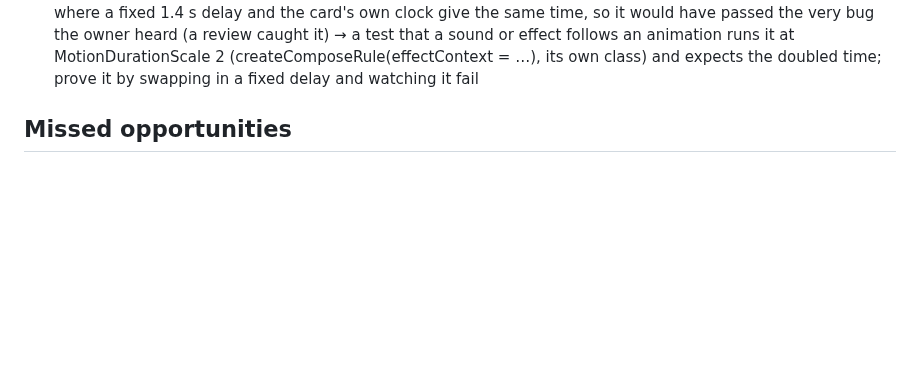
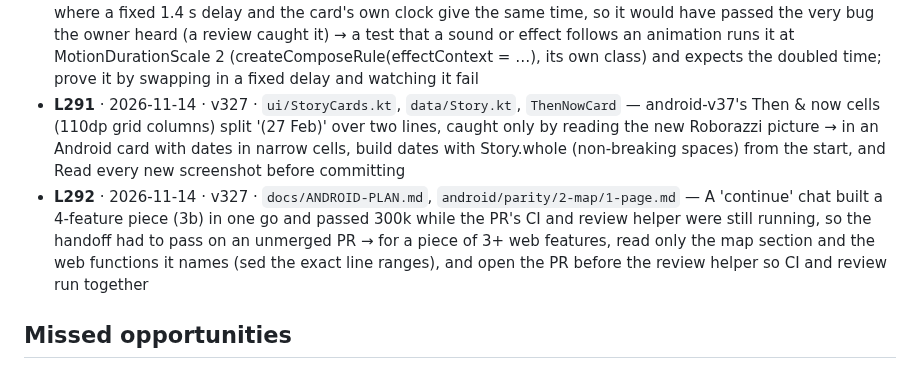
Before and after one commit to Shamlawy/Play-next, a Markdown page: docs/LESSONS.md, the part around the change. Drawn GitHub-style; blank space fills up the shorter version.

Commit message:
Lessons from android-v37's build
Co-Authored-By: Claude Opus 5.5 <noreply@anthropic.com>
Claude-Session: https://claude.ai/code/session_01DoCJ4H2yRq1en8FordH1Ry

```diff
--- a/docs/LESSONS.md
+++ b/docs/LESSONS.md
@@ -239,6 +239,8 @@ fine if the line format stays. Public repo: no game titles, scores or personal d
 - **L288** · 2026-11-13 · v327 · `QueueCardTest`, `captureRoboImage`, `autoAdvance` — A one-off frame test called row() (performScrollToNode + performScrollTo) after setting rule.mainClock.autoAdvance = false and hung the Gradle run ~10 min: L263 again → in a frame test find and scroll to the node first, then pause the clock, then only performTouchInput; M85's kept FramesTest would carry that order for good
 - **L289** · 2026-11-13 · v327 · `QueueCard.kt`, `Sfx.CardTear`, `Sounds.play`, `Recipes.kt` — android-v35 timed the stub's tear (Compose's animation clock, scaled by the phone's animation speed) to a click baked 1.4 s into a sound started at open (real time), and the visible rip began ~90 ms after the click; the owner: 'The sound doesnt catch the cut animation' → a sound that marks a moment inside an animation is its own short Sfx played when the animation reaches that moment (snapshotFlow on the Animatable), never a fixed offset inside a longer recording; test it by recording Sounds.heard against mainClock
 - **L290** · 2026-11-13 · v327 · `QueueCardTest.kt`, `QueueCardClockTest.kt`, `MotionDurationScale`, `Sounds.heard` — android-v36's first test of 'the tear sounds on the frame the stub rips' ran at the normal animation speed, where a fixed 1.4 s delay and the card's own clock give the same time, so it would have passed the very bug the owner heard (a review caught it) → a test that a sound or effect follows an animation runs it at MotionDurationScale 2 (createComposeRule(effectContext = …), its own class) and expects the doubled time; prove it by swapping in a fixed delay and watching it fail
+- **L291** · 2026-11-14 · v327 · `ui/StoryCards.kt`, `data/Story.kt`, `ThenNowCard` — android-v37's Then & now cells (110dp grid columns) split '(27 Feb)' over two lines, caught only by reading the new Roborazzi picture → in an Android card with dates in narrow cells, build dates with Story.whole (non-breaking spaces) from the start, and Read every new screenshot before committing
+- **L292** · 2026-11-14 · v327 · `docs/ANDROID-PLAN.md`, `android/parity/2-map/1-page.md` — A 'continue' chat built a 4-feature piece (3b) in one go and passed 300k while the PR's CI and review helper were still running, so the handoff had to pass on an unmerged PR → for a piece of 3+ web features, read only the map section and the web functions it names (sed the exact line ranges), and open the PR before the review helper so CI and review run together
 
 ## Missed opportunities
 
```
Also changed, not shown: docs/ETA.md (+1 -1 lines).
